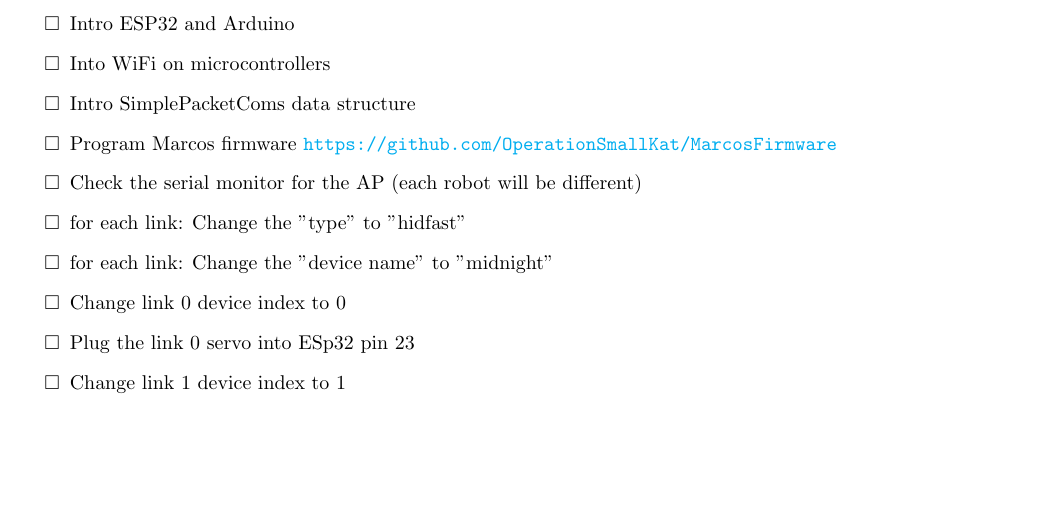
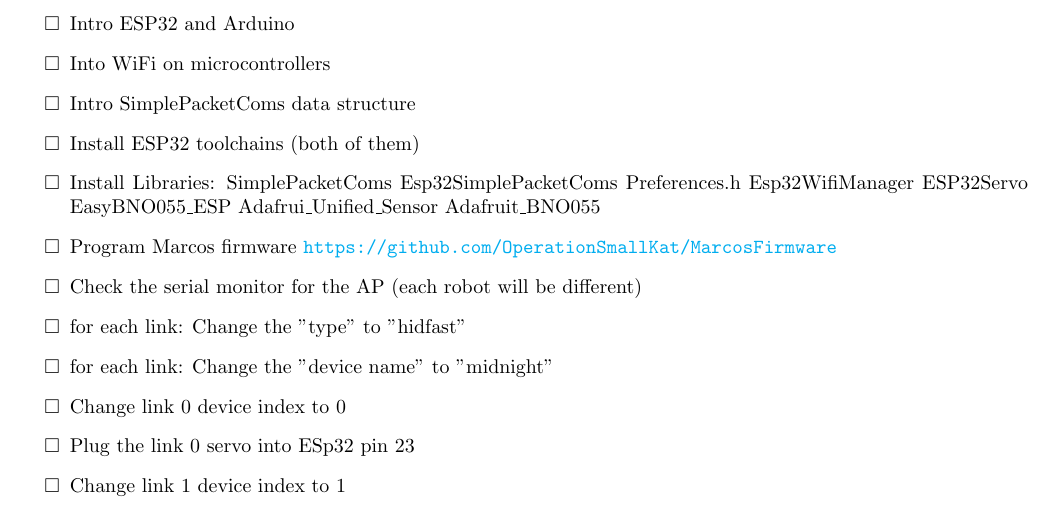
Before and after one commit to BancroftSchoolOpenSource/KineticSystemsCourseware, a LaTeX document (kinetic.tex): part of page 6 of 8, cut so that both start at the same text, the shorter picture padded with empty space. Compiled offline with pdfLaTeX.

Commit message:
adding libraries

```diff
--- a/kinetic.tex
+++ b/kinetic.tex
@@ -176,6 +176,8 @@
 	\item Intro ESP32 and Arduino
 	\item Into WiFi on microcontrollers
 	\item Intro SimplePacketComs  data structure
+	\item Install ESP32 toolchains (both of them)
+	\item Install Libraries: SimplePacketComs Esp32SimplePacketComs	Preferences.h	Esp32WifiManager	ESP32Servo	EasyBNO055\_ESP Adafrui\_Unified\_Sensor	Adafruit\_BNO055
 	\item Program Marcos firmware \url{https://github.com/OperationSmallKat/MarcosFirmware}
 	\item Check the serial monitor for the AP (each robot will be different)
 	\item for each link: Change the "type" to "hidfast"
```
